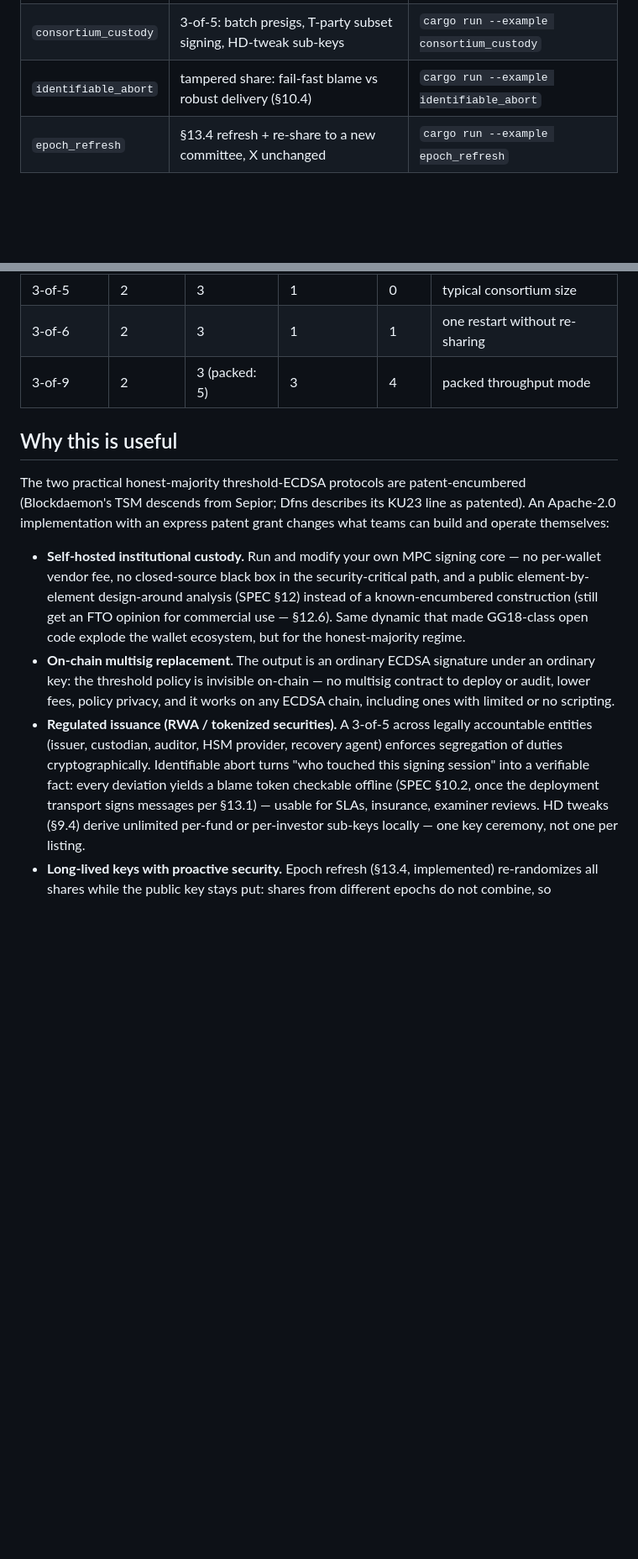
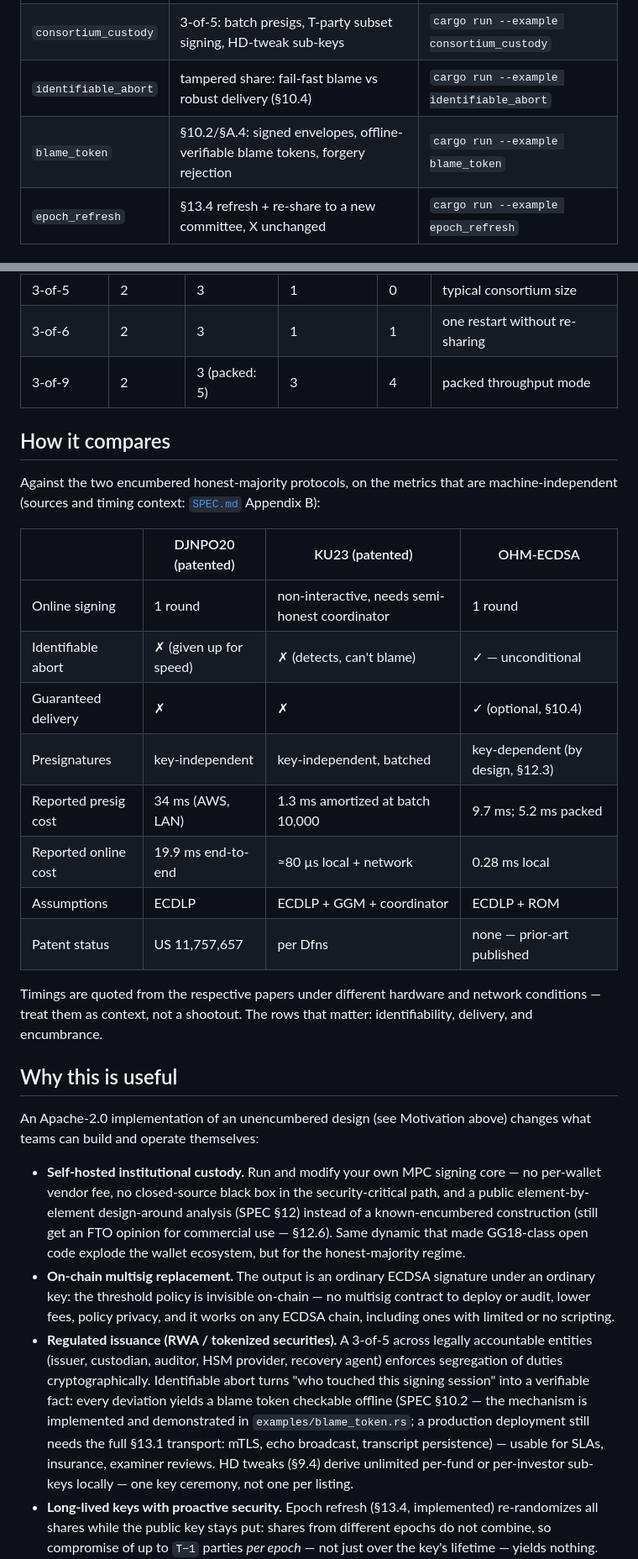
Before and after one commit to ungaro/ohm-ecdsa, a Markdown page: README.md, 2 parts joined by grey strips. Shown at 84% size. Drawn GitHub-style; blank space fills up the shorter version.

```diff
--- a/README.md
+++ b/README.md
@@ -123,6 +170,7 @@ let sig = sim::run_sign(&params, &presigs[..2], b"hello threshold", None).unwrap
 | `wallet_2_of_3` | 2-of-3 wallet: presig pool, single-use store, lost-phone recovery | `cargo run --example wallet_2_of_3` |
 | `consortium_custody` | 3-of-5: batch presigs, T-party subset signing, HD-tweak sub-keys | `cargo run --example consortium_custody` |
 | `identifiable_abort` | tampered share: fail-fast blame vs robust delivery (§10.4) | `cargo run --example identifiable_abort` |
+| `blame_token` | §10.2/§A.4: signed envelopes, offline-verifiable blame tokens, forgery rejection | `cargo run --example blame_token` |
 | `epoch_refresh` | §13.4 refresh + re-share to a new committee, X unchanged | `cargo run --example epoch_refresh` |
 
 ## Choosing parameters (T, n, B)
@@ -142,13 +190,31 @@ quorum to `T + B − 1` (privacy stays `T−1`):
 | 3-of-6 | 2 | 3 | 1 | 1 | one restart without re-sharing |
 | 3-of-9 | 2 | 3 (packed: 5) | 3 | 4 | packed throughput mode |
 
+## How it compares
+
+Against the two encumbered honest-majority protocols, on the metrics
+that are machine-independent (sources and timing context:
+[`SPEC.md`](./SPEC.md) Appendix B):
+
+| | DJNPO20 (patented) | KU23 (patented) | OHM-ECDSA |
+|---|---|---|---|
+| Online signing | 1 round | non-interactive, needs semi-honest coordinator | 1 round |
+| Identifiable abort | ✗ (given up for speed) | ✗ (detects, can't blame) | ✓ — unconditional |
+| Guaranteed delivery | ✗ | ✗ | ✓ (optional, §10.4) |
+| Presignatures | key-independent | key-independent, batched | key-dependent (by design, §12.3) |
+| Reported presig cost | 34 ms (AWS, LAN) | 1.3 ms amortized at batch 10,000 | 9.7 ms; 5.2 ms packed |
+| Reported online cost | 19.9 ms end-to-end | ≈80 µs local + network | 0.28 ms local |
+| Assumptions | ECDLP | ECDLP + GGM + coordinator | ECDLP + ROM |
+| Patent status | US 11,757,657 | per Dfns | none — prior-art published |
+
+Timings are quoted from the respective papers under different hardware
+and network conditions — treat them as context, not a shootout. The
+rows that matter: identifiability, delivery, and encumbrance.
+
 ## Why this is useful
 
-The two practical honest-majority threshold-ECDSA protocols are
-patent-encumbered (Blockdaemon's TSM descends from Sepior; Dfns
-describes its KU23 line as patented). An Apache-2.0 implementation with
-an express patent grant changes what teams can build and operate
-themselves:
+An Apache-2.0 implementation of an unencumbered design (see Motivation
+above) changes what teams can build and operate themselves:
 
 * **Self-hosted institutional custody.** Run and modify your own MPC
   signing core — no per-wallet vendor fee, no closed-source black box in
@@ -167,8 +233,10 @@ themselves:
   provider, recovery agent) enforces segregation of duties
   cryptographically. Identifiable abort turns "who touched this signing
   session" into a verifiable fact: every deviation yields a blame token
-  checkable offline (SPEC §10.2, once the deployment transport signs
-  messages per §13.1) — usable for SLAs, insurance, examiner reviews.
+  checkable offline (SPEC §10.2 — the mechanism is implemented and
+  demonstrated in `examples/blame_token.rs`; a production deployment
+  still needs the full §13.1 transport: mTLS, echo broadcast, transcript
+  persistence) — usable for SLAs, insurance, examiner reviews.
   HD tweaks (§9.4) derive unlimited per-fund or per-investor sub-keys
   locally — one key ceremony, not one per listing.
 * **Long-lived keys with proactive security.** Epoch refresh (§13.4,
```
Also changed, not shown: other parts of README.md (+48 -1 lines).
